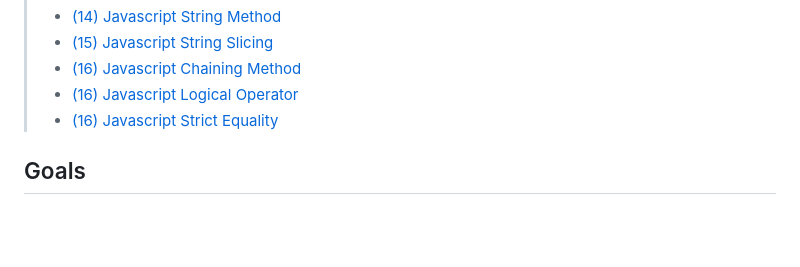
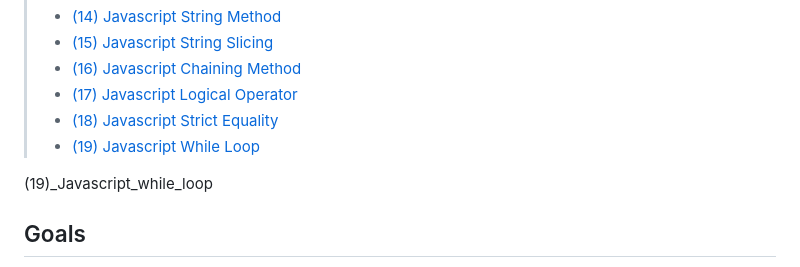
Before and after one commit to Psycopros/Javascript-Practice, a Markdown page: README.md, the part around the change. Drawn GitHub-style; blank space fills up the shorter version.

Commit message:
update md

```diff
--- a/README.md
+++ b/README.md
@@ -20,8 +20,11 @@ Welcome to my personal daily JavaScript learning! I try my best learn many stuff
 > - [(14) Javascript String Method](https://github.com/Psycopros/Javascript-Practice/tree/main/(14)_Javascript_string_method)
 > - [(15) Javascript String Slicing](https://github.com/Psycopros/Javascript-Practice/tree/main/(15)_Javascript_string_sclicing)
 > - [(16) Javascript Chaining Method](https://github.com/Psycopros/Javascript-Practice/tree/main/(16)_Javascript_chaining_method)
-> - [(16) Javascript Logical Operator](https://github.com/Psycopros/Javascript-Practice/tree/main/(17)_Javascript_logical_operator)
-> - [(16) Javascript Strict Equality](https://github.com/Psycopros/Javascript-Practice/tree/main/(18)_Javascript_strict_equality)
+> - [(17) Javascript Logical Operator](https://github.com/Psycopros/Javascript-Practice/tree/main/(17)_Javascript_logical_operator)
+> - [(18) Javascript Strict Equality](https://github.com/Psycopros/Javascript-Practice/tree/main/(18)_Javascript_strict_equality)
+> - [(19) Javascript While Loop](https://github.com/Psycopros/Javascript-Practice/tree/main/(19)_Javascript_while_loop)
+
+(19)_Javascript_while_loop
 
 ## Goals
 
```
